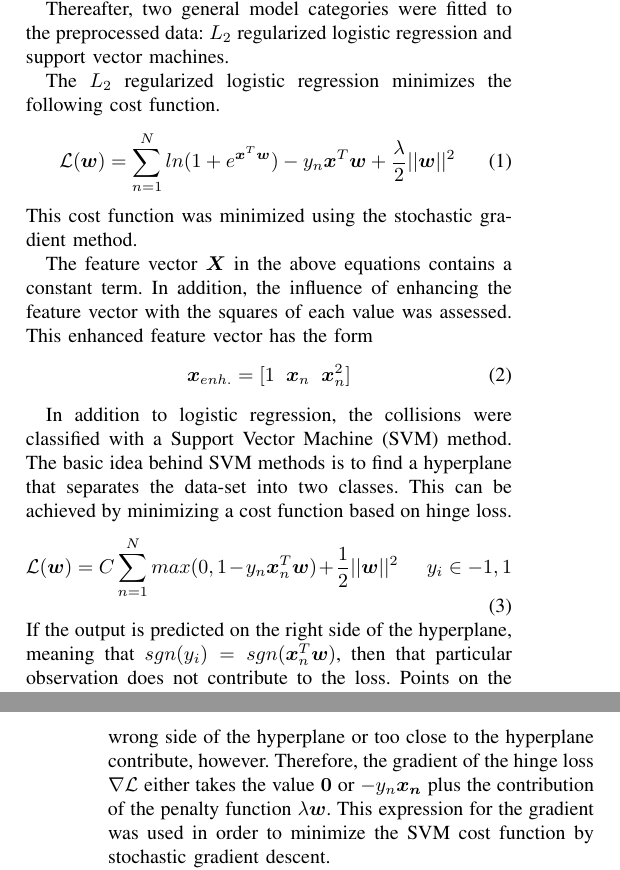
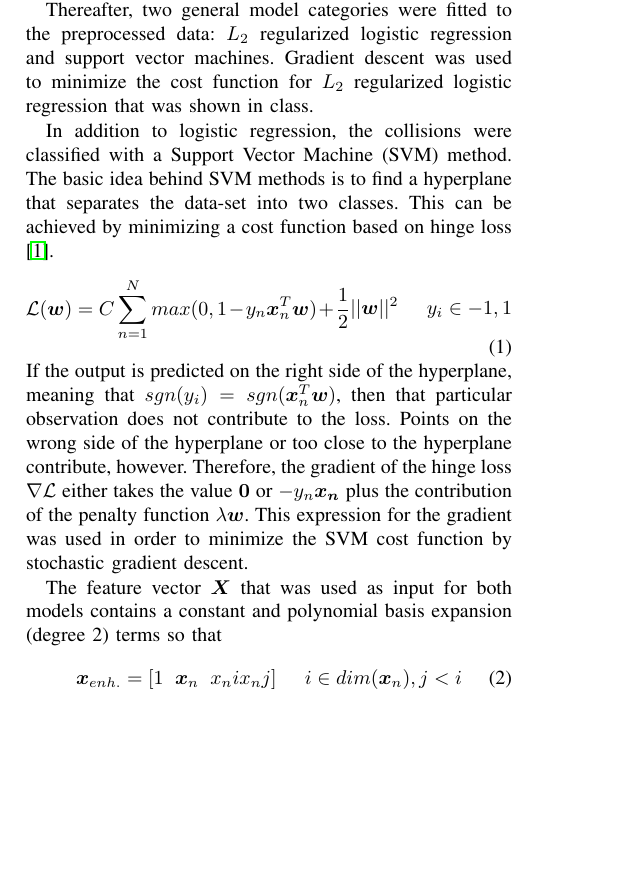
Before and after one commit to mattminder/ml_project, a LaTeX paper (report/report_project1.tex): two parts of the columns of pages 1 and 2 of 2 before the commit and part of one column of page 1 of 3 after it, the two joined at a grey line, cut so that both start at the same text, the shorter picture padded with empty space. Compiled offline with pdfLaTeX.

Commit message:
Report update

```diff
--- a/report/report_project1.tex
+++ b/report/report_project1.tex
@@ -47,25 +47,21 @@ However, by imputing missing values, the information about their underlying phys
 %{x}_{na,ij, j \in M} &= w_0 + \sum_{k \in M'} w_k {x}_{na,ik}
 %\end{align*}
 \par
-Thereafter, two general model categories were fitted to the preprocessed data: $L_2$ regularized logistic regression and support vector machines.
+Thereafter, two general model categories were fitted to the preprocessed data: $L_2$ regularized logistic regression and support vector machines. Gradient descent was used to minimize the cost function for $L_2$ regularized logistic regression that was shown in class.
+ \par
+
 \par
-The $L_2$ regularized logistic regression minimizes the following cost function.
-\begin{equation}
-\mathcal{L}(\boldsymbol{w}) = \sum_{n=1}^N ln(1+e^{\boldsymbol{x}^T\boldsymbol{w}}) - y_n \boldsymbol{x}^T\boldsymbol{w} + \frac{\lambda}{2}||\boldsymbol{w}||^2
-\end{equation}
-This cost function was minimized using the stochastic gradient method. \par
-The feature vector $\boldsymbol{X}$ in the above equations contains a constant term. In addition, the influence of enhancing the feature vector with the squares of each value was assessed. This enhanced feature vector has the form
-\begin{equation}
-\boldsymbol{x}_{enh.} = [1 \hspace{2mm} \boldsymbol{x}_n \hspace{2mm} \boldsymbol{x}_n^2]
-\end{equation}
-\par
-In addition to logistic regression, the collisions were classified with a Support Vector Machine (SVM) method. The basic idea behind SVM methods is to find a hyperplane that separates the data-set into two classes. This can be achieved by minimizing a cost function based on hinge loss.
+In addition to logistic regression, the collisions were classified with a Support Vector Machine (SVM) method. The basic idea behind SVM methods is to find a hyperplane that separates the data-set into two classes. This can be achieved by minimizing a cost function based on hinge loss \cite{SVM_ref}.
 \begin{equation}
 \mathcal{L}(\boldsymbol{w}) = C \sum_{n=1}^N max(0,1-y_n \boldsymbol{x}_n^T\boldsymbol{w}) + \frac{1}{2}||\boldsymbol{w}||^2 \hspace{5mm} y_i \in {-1,1}
 \end{equation}
 If the output is predicted on the right side of the hyperplane, meaning that $sgn(y_i) = sgn(\boldsymbol{x}_n^T\boldsymbol{w})$, then that particular observation does not contribute to the loss. Points on the wrong side of the hyperplane or too close to the hyperplane contribute, however. Therefore, the gradient of the hinge loss $\nabla \mathcal{L}$ either takes the value $\boldsymbol{0}$ or $-y_n\boldsymbol{x_n}$ plus the contribution of the penalty function $\lambda \boldsymbol{w}$. This expression for the gradient was used in order to minimize the SVM cost function by stochastic gradient descent.
 \par
-Both $L_2$-regularized logistic regression and SVM depend on a hyperparameter which controls the penalization of false classification. This parameter was chosen to maximize accuracy, as determined in ten-fold cross-validation. The different classification methods were compared in terms of their achieved accuracy on an independent test set. % Wiviu observations im training und test set?  Ds sött me sowieso no irgendwo la drifliesse
+The feature vector $\boldsymbol{X}$ that was used as input for both models contains a constant and polynomial basis expansion (degree 2) terms so that
+\begin{equation}
+\boldsymbol{x}_{enh.} = [1 \hspace{2mm} \boldsymbol{x}_n \hspace{2mm} x_ni x_nj] \hspace{5mm} i \in dim(\boldsymbol{x}_n), j < i
+\end{equation}
+Both $L_2$-regularized logistic regression and SVM depend on a hyperparameter which controls the penalization of false classification. This parameter was chosen to maximize accuracy, as determined in ten-fold cross-validation. The different classification methods were compared in terms of their achieved accuracy on an independent test set.
 \par
 In order to gain insight into the decision making process of our classifier, a forward-greedy best subset selection was performed. The training set was randomly split into a training and a validation set containing $80\%$ and $20\%$ of the original training data respectively. Then, starting with an empty model (containing no features), the following procedure was repeated:
 \begin{enumerate}
```
Also changed, not shown: report/literature-project1.bib (+5 -1 lines), report/report_project1.pdf, report/report_project1.tex (14 more changed lines), 4 other files.
